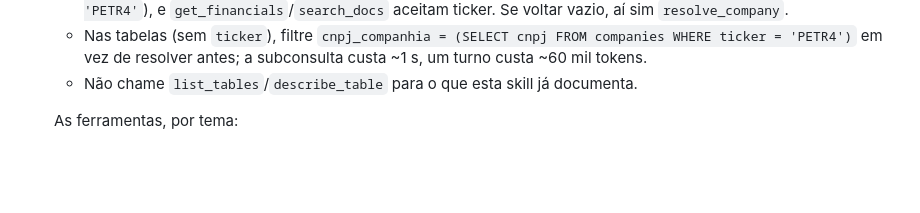
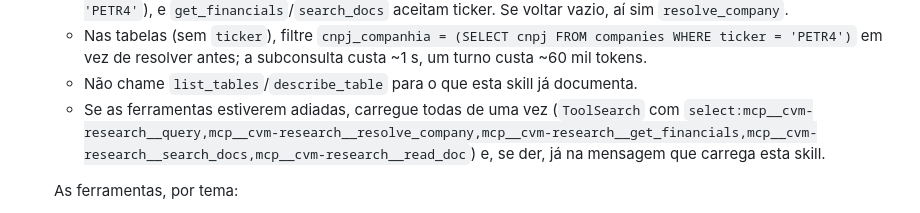
Before and after one commit to lbarretos/cvm-research, a Markdown page: skills/cvm-research/SKILL.md, the part around the change. Drawn GitHub-style; blank space fills up the shorter version.

```diff
--- a/skills/cvm-research/SKILL.md
+++ b/skills/cvm-research/SKILL.md
@@ -20,6 +20,9 @@ com texto dos PDFs), VLMO (insiders), Recompra, FRE (capital, acionistas, remune
   - Nas tabelas (sem `ticker`), filtre `cnpj_companhia = (SELECT cnpj FROM companies WHERE ticker = 'PETR4')`
     em vez de resolver antes; a subconsulta custa ~1 s, um turno custa ~60 mil tokens.
   - Não chame `list_tables`/`describe_table` para o que esta skill já documenta.
+  - Se as ferramentas estiverem adiadas, carregue todas de uma vez (`ToolSearch` com
+    `select:mcp__cvm-research__query,mcp__cvm-research__resolve_company,mcp__cvm-research__get_financials,mcp__cvm-research__search_docs,mcp__cvm-research__read_doc`)
+    e, se der, já na mensagem que carrega esta skill.
 
   As ferramentas, por tema:
   1. `resolve_company(texto)` quando a pergunta dá **nome** ou CNPJ, ou o ticker não bateu (ticker, nome ou CNPJ →
```
Also changed, not shown: CLAUDE.md (+5 -0 lines), docs/proximos-passos/03-mcp-skill-e-contexto.md (+2 -1 lines).
